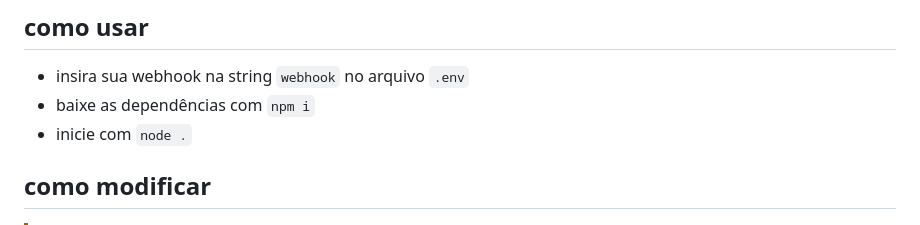
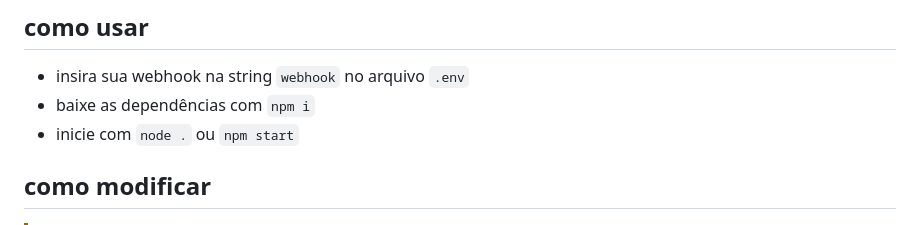
Before and after one commit to luluwaffless/ftfspy, a Markdown page: README.md, the part around the change. GitHub-like rendering.

```diff
--- a/README.md
+++ b/README.md
@@ -8,7 +8,7 @@ o bot também inclui uma interface feita em HTML, podendo ser acessada por um na
 ## como usar
 - insira sua webhook na string `webhook` no arquivo `.env`
 - baixe as dependências com `npm i`
-- inicie com `node .`
+- inicie com `node .` ou `npm start`
 ## como modificar
 > [!WARNING]
 > recomendado para aqueles que saibam o que estão fazendo e que gostariam de fazer modificações, ou para aqueles que buscam informações mais profundas sobre como o bot funciona
```
